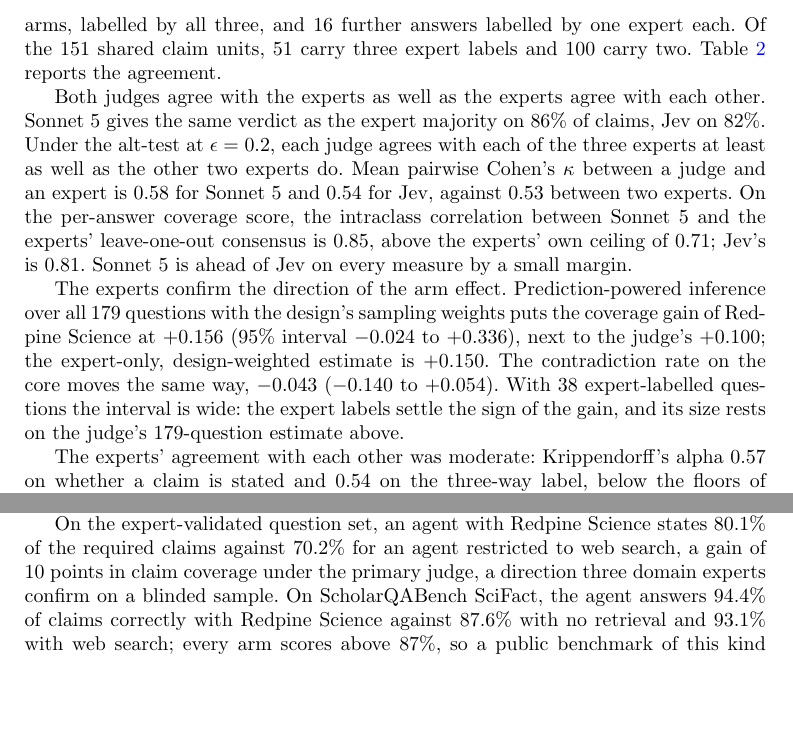
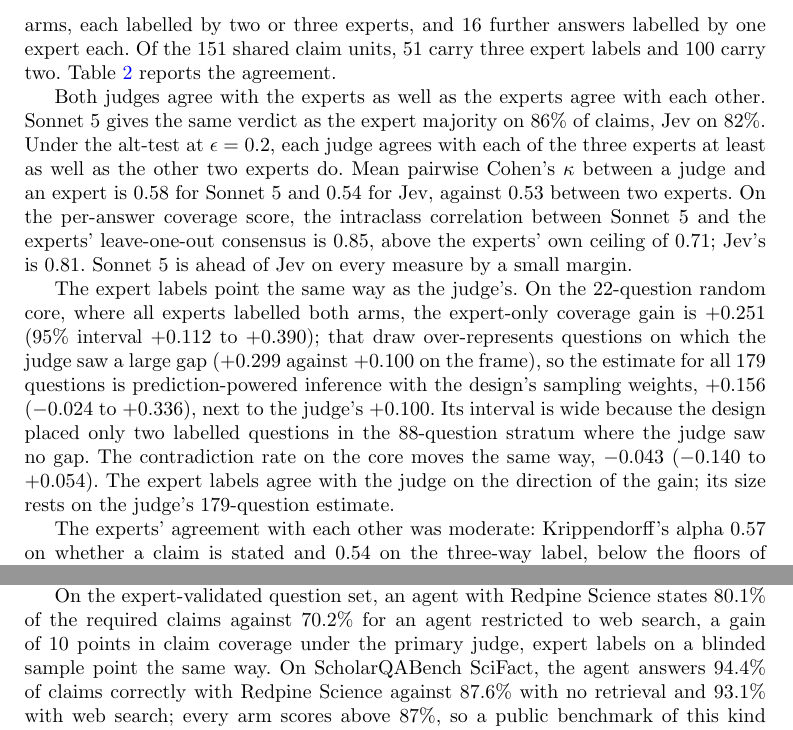
Before and after one commit to leonoravesterbacka/Redpine-Science, a LaTeX paper (main.tex): two parts of pages 11 and 13 of 16, joined at a grey line, cut so that both start at the same text, the shorter picture padded with empty space. Compiled offline with pdfLaTeX.

Commit message:
docs(results): state the expert-anchored estimates as they are, direction agreed, size on the judge

```diff
--- a/main.tex
+++ b/main.tex
@@ -568,7 +568,7 @@
 
 Three domain experts then labelled a blinded sample of the same answers with the
 judge's three verdicts, as Section~\ref{sec:method-quadrant-two} describes: a random
-core of 22 questions, both arms, labelled by all three, and 16 further answers labelled
+core of 22 questions, both arms, each labelled by two or three experts, and 16 further answers labelled
 by one expert each. Of the 151 shared claim units, 51 carry three expert labels and
 100 carry two. Table~\ref{tab:quadrant-two-experts} reports the agreement.
 
@@ -582,13 +582,16 @@
 own ceiling of 0.71; Jev's is 0.81. Sonnet 5 is ahead of Jev on every measure by a
 small margin.
 
-The experts confirm the direction of the arm effect. Prediction-powered inference over
-all 179 questions with the design's sampling weights puts the coverage gain of Redpine
-Science at $+0.156$ (95\% interval $-0.024$ to $+0.336$), next to the judge's $+0.100$;
-the expert-only, design-weighted estimate is $+0.150$. The contradiction rate on the core
-moves the same way, $-0.043$ ($-0.140$ to $+0.054$). With 38 expert-labelled questions
-the interval is wide: the expert labels settle the sign of the gain, and its size rests
-on the judge's 179-question estimate above.
+The expert labels point the same way as the judge's. On the 22-question random core,
+where all experts labelled both arms, the expert-only coverage gain is $+0.251$ (95\%
+interval $+0.112$ to $+0.390$); that draw over-represents questions on which the judge saw
+a large gap ($+0.299$ against $+0.100$ on the frame), so the estimate for all 179 questions
+is prediction-powered inference with the design's sampling weights, $+0.156$ ($-0.024$ to
+$+0.336$), next to the judge's $+0.100$. Its interval is wide because the design placed only
+two labelled questions in the 88-question stratum where the judge saw no gap. The
+contradiction rate on the core moves the same way, $-0.043$ ($-0.140$ to $+0.054$). The
+expert labels agree with the judge on the direction of the gain; its size rests on the
+judge's 179-question estimate.
 
 The experts' agreement with each other was moderate: Krippendorff's alpha 0.57 on
 whether a claim is stated and 0.54 on the three-way label, below the floors of 0.80 and
@@ -690,8 +693,7 @@
 
 On the expert-validated question set, an agent with Redpine Science states 80.1\% of
 the required claims against 70.2\% for an agent restricted to web search, a gain of
-10 points in claim coverage under the primary judge, a direction three domain
-experts confirm on a blinded sample. On ScholarQABench
+10 points in claim coverage under the primary judge, expert labels on a blinded sample point the same way. On ScholarQABench
 SciFact, the agent answers 94.4\% of claims correctly with Redpine Science against
 87.6\% with no retrieval and 93.1\% with web search; every arm scores above 87\%, so a
 public benchmark of this kind leaves little room to measure retrieval, which is what the
```
